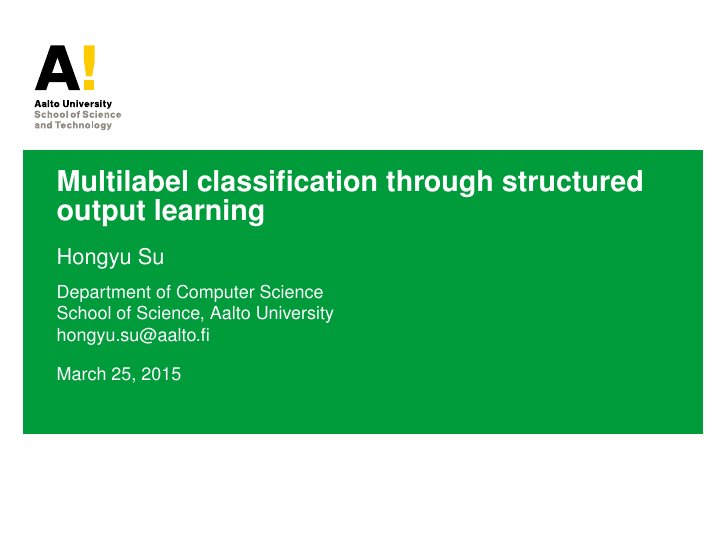
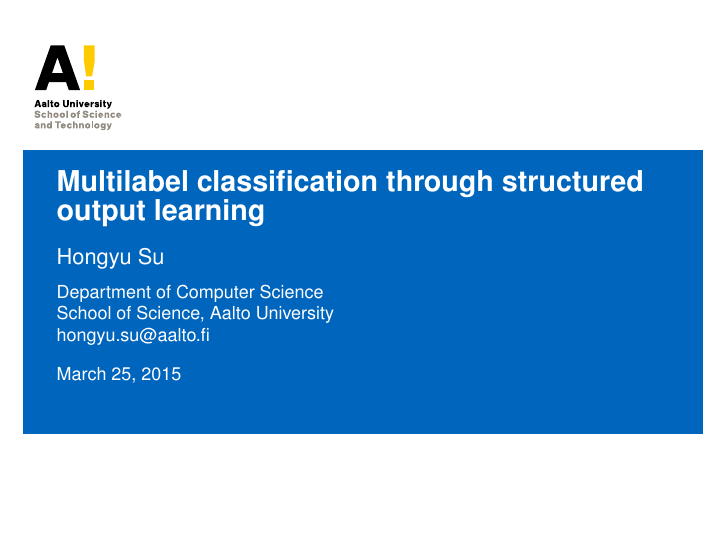
Before and after one commit to hongyusu/Posters_and_Presentations, LaTeX slides (Presentations/defence_presentation/example.tex): page 1 of 24. Compiled offline with pdfLaTeX.

Commit message:
auto upload

```diff
--- a/Presentations/defence_presentation/example.tex
+++ b/Presentations/defence_presentation/example.tex
@@ -1,7 +1,7 @@
 
 
 % sldies for T-61.6080 special course in bioinformatics 2, Spring 2015
-\documentclass[first=dgreen,second=purple,logo=yellowexc]{aaltoslides}
+\documentclass[first=pueple,second=purple,logo=yellowexc]{aaltoslides}
 
 % macro
 \input{slide_macro_su.tex}
```
